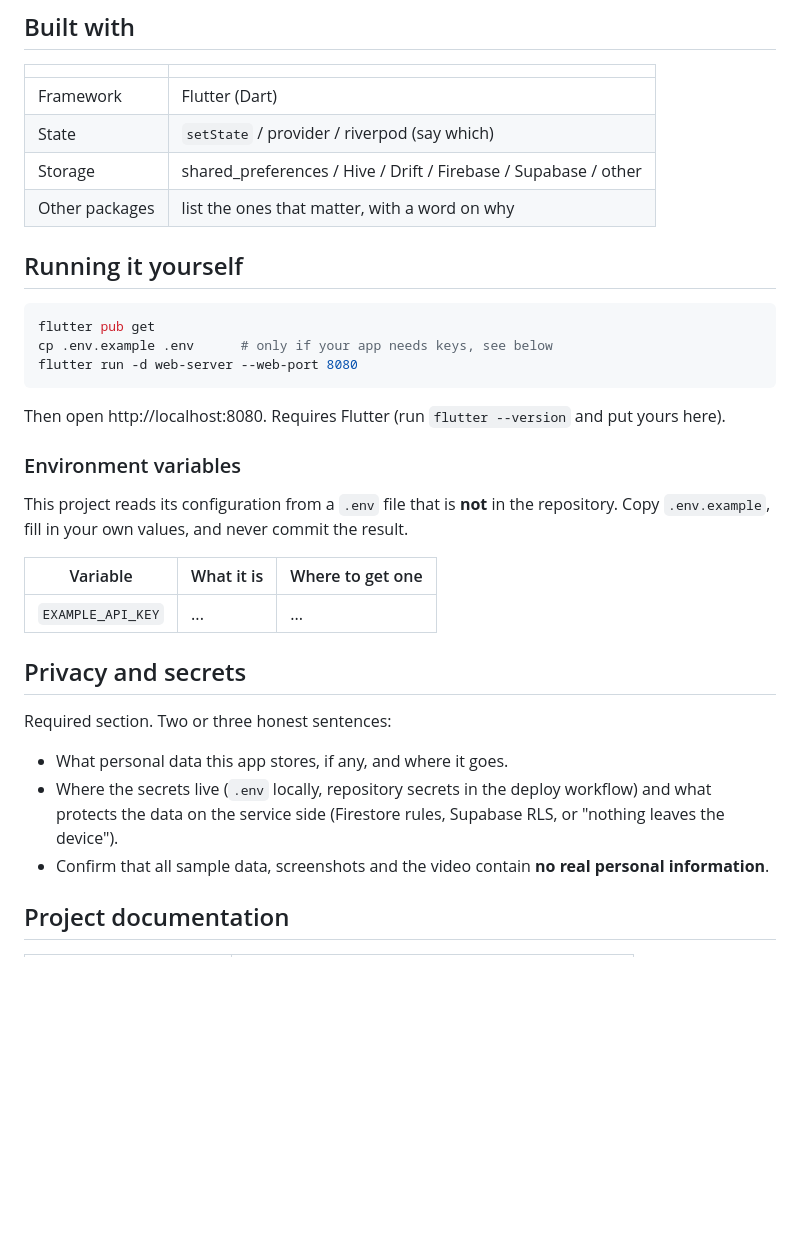
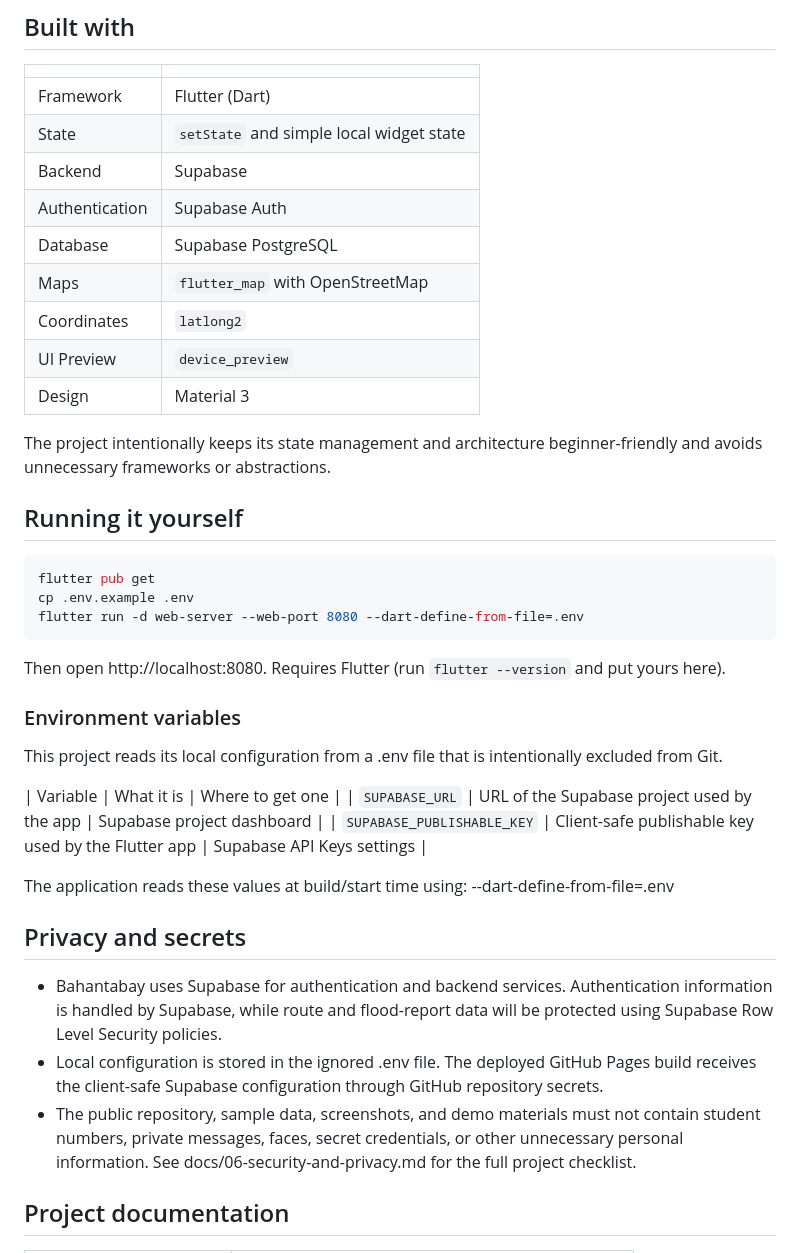
Before and after one commit to Allen021006/bahantabay, a Markdown page: README.md, the part around one of its changes. Rendered like a GitHub page; blank space fills up the shorter version.

````diff
--- a/README.md
+++ b/README.md
@@ -48,16 +39,23 @@ Three to five bullets. What can a user actually do?
 | | |
 | --- | --- |
 | Framework | Flutter (Dart) |
-| State | `setState` / provider / riverpod (say which) |
-| Storage | shared_preferences / Hive / Drift / Firebase / Supabase / other |
-| Other packages | list the ones that matter, with a word on why |
+| State | `setState` and simple local widget state |
+| Backend | Supabase |
+| Authentication | Supabase Auth |
+| Database | Supabase PostgreSQL |
+| Maps | `flutter_map` with OpenStreetMap |
+| Coordinates | `latlong2` |
+| UI Preview | `device_preview` |
+| Design | Material 3 |
+
+The project intentionally keeps its state management and architecture beginner-friendly and avoids unnecessary frameworks or abstractions.
 
 ## Running it yourself
 
 ```bash
 flutter pub get
-cp .env.example .env      # only if your app needs keys, see below
-flutter run -d web-server --web-port 8080
+cp .env.example .env
+flutter run -d web-server --web-port 8080 --dart-define-from-file=.env
 ```
 
 Then open http://localhost:8080. Requires Flutter (run `flutter --version` and
@@ -65,24 +63,21 @@ put yours here).
 
 ### Environment variables
 
-This project reads its configuration from a `.env` file that is **not** in the
-repository. Copy `.env.example`, fill in your own values, and never commit the
-result.
+This project reads its local configuration from a .env file that is intentionally excluded from Git.
 
 | Variable | What it is | Where to get one |
-| --- | --- | --- |
-| `EXAMPLE_API_KEY` | ... | ... |
+| `SUPABASE_URL` | URL of the Supabase project used by the app | Supabase project dashboard |
+| `SUPABASE_PUBLISHABLE_KEY` | Client-safe publishable key used by the Flutter app | Supabase API Keys settings |
+
+The application reads these values at build/start time using:
+--dart-define-from-file=.env
 
 ## Privacy and secrets
 
-Required section. Two or three honest sentences:
-
-- What personal data this app stores, if any, and where it goes.
-- Where the secrets live (`.env` locally, repository secrets in the deploy
-  workflow) and what protects the data on the service side (Firestore rules,
-  Supabase RLS, or "nothing leaves the device").
-- Confirm that all sample data, screenshots and the video contain **no real
-  personal information**.
+- Bahantabay uses Supabase for authentication and backend services. Authentication information is handled by Supabase, while route and flood-report data will be protected using Supabase Row Level Security policies.
+- Local configuration is stored in the ignored .env file. The deployed GitHub Pages build receives the client-safe Supabase configuration through GitHub repository secrets.
+- The public repository, sample data, screenshots, and demo materials must not contain student numbers, private messages, faces, secret credentials, or other unnecessary personal information.
+See docs/06-security-and-privacy.md for the full project checklist.
 
 ## Project documentation
 
````
Also changed, not shown: other parts of README.md (+67 -33 lines).
